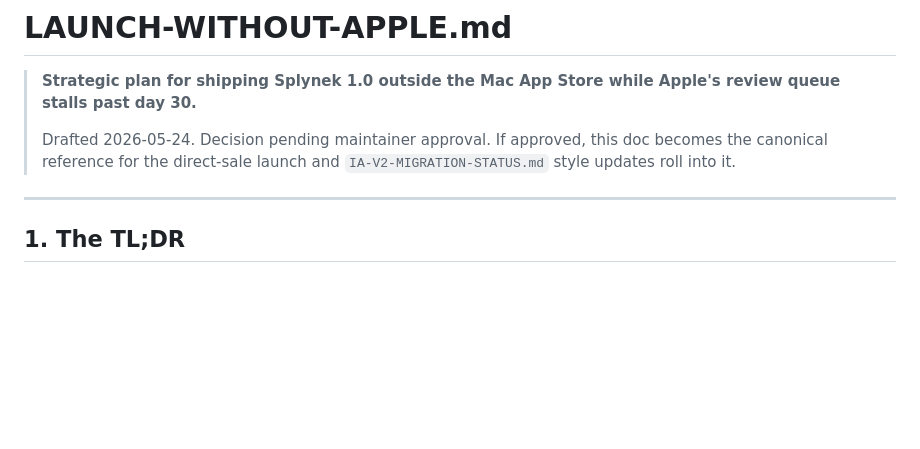
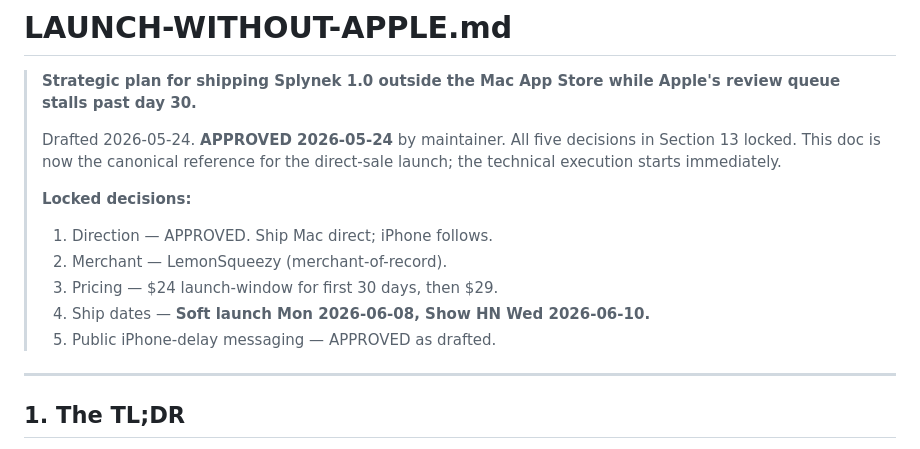
Before and after one commit to Splynek/splynek, a Markdown page: LAUNCH-WITHOUT-APPLE.md, the part around the change. Rendered like a GitHub page; blank space fills up the shorter version.

Commit message:
LAUNCH-WITHOUT-APPLE: lock maintainer decisions, set ship dates
All five decisions in Section 13 approved 2026-05-24:

  1. Direction — APPROVED.  Ship Mac direct; iPhone follows.
  2. Merchant — LemonSqueezy (merchant-of-record).
  3. Pricing — $24 launch-window for first 30 days, then $29.
  4. Ship dates — Soft launch Mon 2026-06-08, Show HN Wed 2026-06-10.
  5. iPhone-delay public messaging — APPROVED as drafted.

Ship-date rationale: Memorial Day is 2026-05-25 (tomorrow); shipping
into a US holiday week would absorb the launch into the wider noise.
Two-week runway from today gives space for the maintainer-side work
(LemonSqueezy KYC 1-3 days, Cloudflare Worker + Developer ID signing
key setup) without crunch.  Wednesday is historically the
highest-engagement day on Show HN.

Co-Authored-By: WOZCODE <contact@withwoz.com>

```diff
--- a/LAUNCH-WITHOUT-APPLE.md
+++ b/LAUNCH-WITHOUT-APPLE.md
@@ -3,10 +3,17 @@
 > **Strategic plan for shipping Splynek 1.0 outside the Mac App Store
 > while Apple's review queue stalls past day 30.**
 >
-> Drafted 2026-05-24.  Decision pending maintainer approval.
-> If approved, this doc becomes the canonical reference for the
-> direct-sale launch and `IA-V2-MIGRATION-STATUS.md` style updates
-> roll into it.
+> Drafted 2026-05-24.  **APPROVED 2026-05-24** by maintainer.
+> All five decisions in Section 13 locked.  This doc is now the
+> canonical reference for the direct-sale launch; the technical
+> execution starts immediately.
+>
+> **Locked decisions:**
+>   1. Direction — APPROVED.  Ship Mac direct; iPhone follows.
+>   2. Merchant — LemonSqueezy (merchant-of-record).
+>   3. Pricing — $24 launch-window for first 30 days, then $29.
+>   4. Ship dates — **Soft launch Mon 2026-06-08, Show HN Wed 2026-06-10.**
+>   5. Public iPhone-delay messaging — APPROVED as drafted.
 
 ---
 
```
